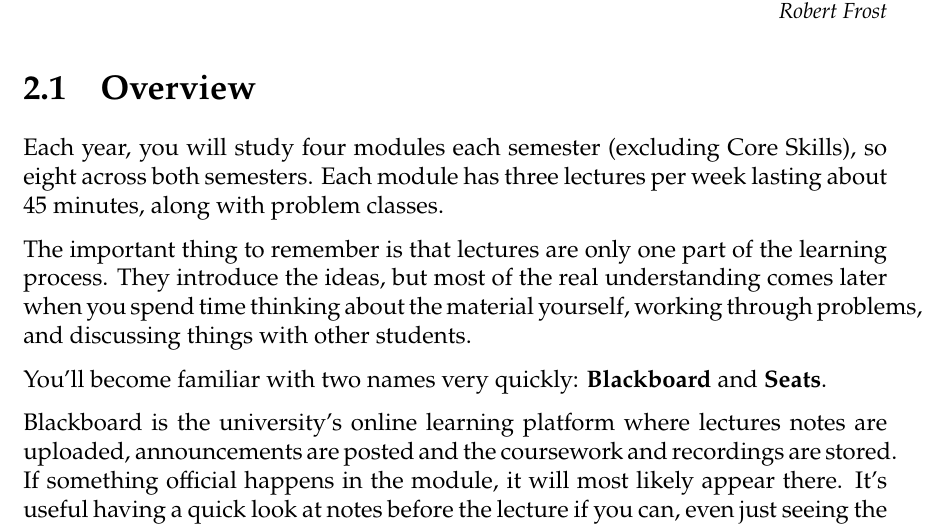
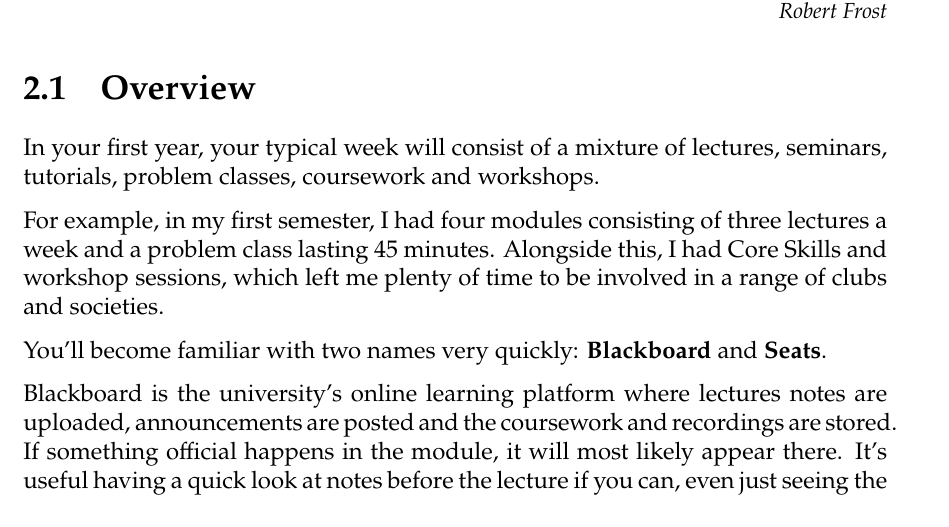
Before and after one commit to Crackerjack-404/Field-Guide-to-Uni-Maths, a LaTeX thesis (main.tex, which reads tex/02-lectures and coursework.tex): part of page 9 of 38, cut so that both start at the same text. Compiled offline with XeLaTeX.

Commit message:
Updates from Overleaf

```diff
--- a/tex/02-lectures and coursework.tex
+++ b/tex/02-lectures and coursework.tex
@@ -9,9 +9,9 @@
 % Note on notes being provided beforehand + other resources
 % how long they are
 
-Each year, you will study four modules each semester (excluding Core Skills), so eight across both semesters. Each module has three lectures per week lasting about 45 minutes, along with problem classes.
+In your first year, your typical week will consist of a mixture of lectures, seminars, tutorials, problem classes, coursework and workshops.
 
-The important thing to remember is that lectures are only one part of the learning process. They introduce the ideas, but most of the real understanding comes later when you spend time thinking about the material yourself, working through problems, and discussing things with other students.
+For example, in my first semester, I had four modules consisting of three lectures a week and a problem class lasting 45 minutes. Alongside this, I had Core Skills and workshop sessions, which left me plenty of time to be involved in a range of clubs and societies.
 
 % timetable can be found on Seats and on blackboard - useful to link timetable to google calender or something equivalent.
 % Check in with Seats - QR code or the seats code will usually be given start of the lecture  - keeps a good track of attendance
```
